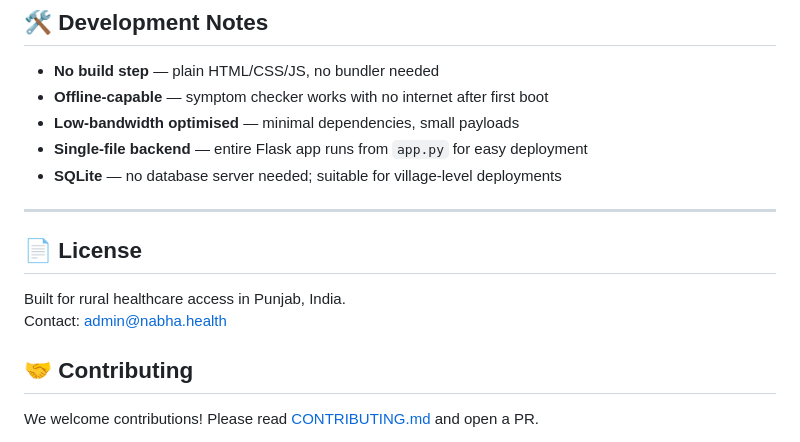
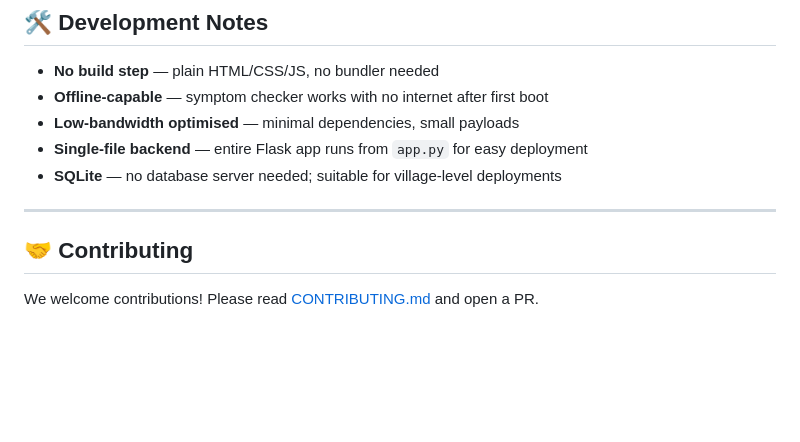
Before and after one commit to ajcstanu/Rural-Healthcare-Access-Solution, a Markdown page: README.md, the part around the change. Rendered like a GitHub page; blank space fills up the shorter version.

Commit message:
Remove license and contact details from README
Removed license section and contact information from README.

```diff
--- a/README.md
+++ b/README.md
@@ -261,10 +261,6 @@ Install: `pip install -r requirements.txt`
 
 ---
 
-## 📄 License
-
-Built for rural healthcare access in Punjab, India.
-Contact: admin@nabha.health
 
 ## 🤝 Contributing
 
```
